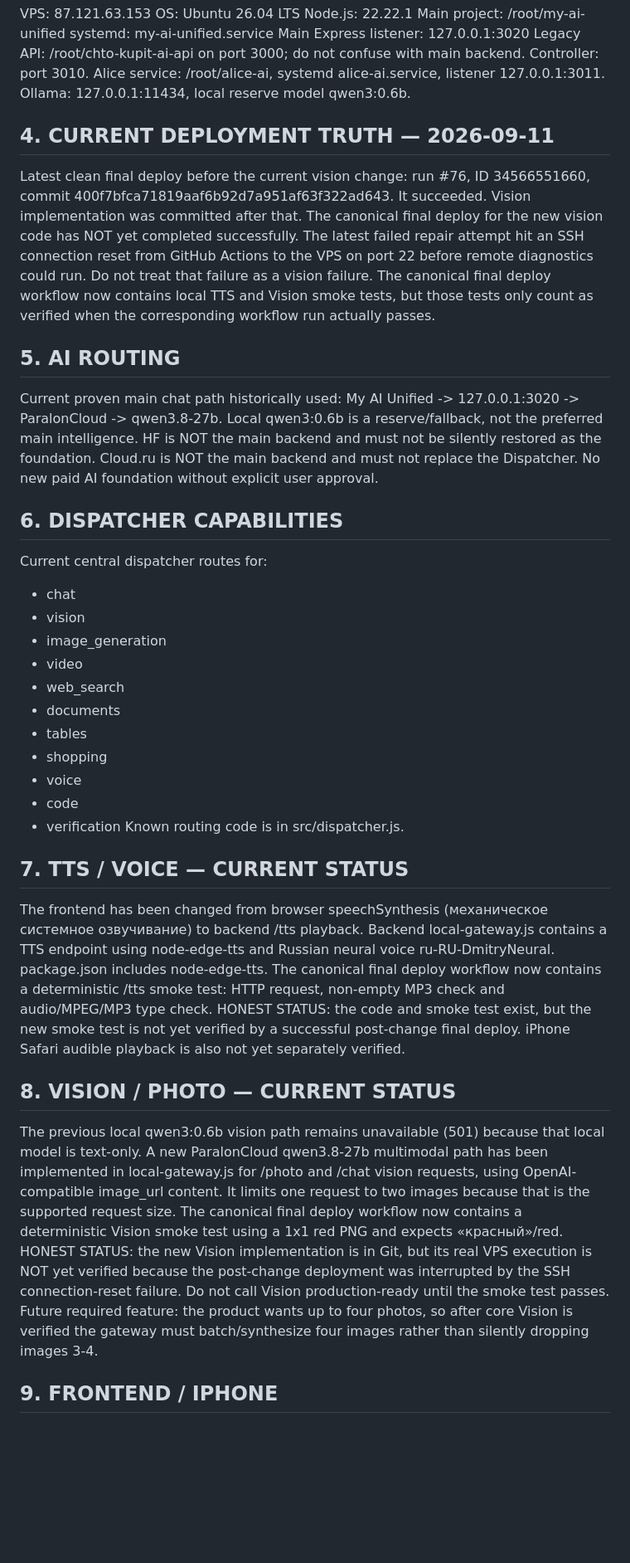
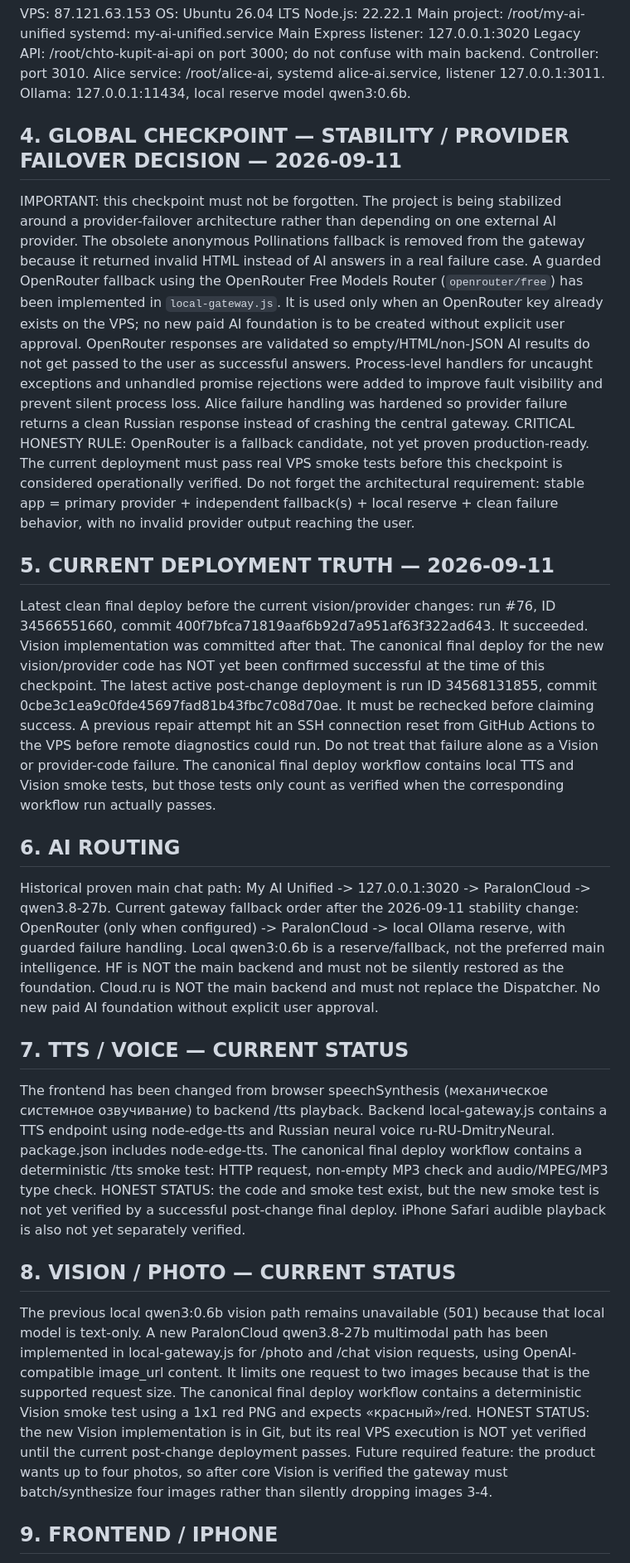
Before and after one commit to sidorovr348-ship-it/chto-kupit-ai, a Markdown page: PROJECT_STATE.md, the part around one of its changes. Shown at 83% size. GitHub-like rendering; blank space fills up the shorter version.

Commit message:
docs: globally checkpoint provider failover and stability decision

```diff
--- a/PROJECT_STATE.md
+++ b/PROJECT_STATE.md
@@ -28,48 +28,45 @@ Controller: port 3010.
 Alice service: /root/alice-ai, systemd alice-ai.service, listener 127.0.0.1:3011.
 Ollama: 127.0.0.1:11434, local reserve model qwen3:0.6b.
 
-## 4. CURRENT DEPLOYMENT TRUTH — 2026-09-11
-Latest clean final deploy before the current vision change: run #76, ID 34566551660, commit 400f7bfca71819aaf6b92d7a951af63f322ad643. It succeeded.
-Vision implementation was committed after that. The canonical final deploy for the new vision code has NOT yet completed successfully.
-The latest failed repair attempt hit an SSH connection reset from GitHub Actions to the VPS on port 22 before remote diagnostics could run. Do not treat that failure as a vision failure.
-The canonical final deploy workflow now contains local TTS and Vision smoke tests, but those tests only count as verified when the corresponding workflow run actually passes.
+## 4. GLOBAL CHECKPOINT — STABILITY / PROVIDER FAILOVER DECISION — 2026-09-11
+IMPORTANT: this checkpoint must not be forgotten.
+The project is being stabilized around a provider-failover architecture rather than depending on one external AI provider.
+The obsolete anonymous Pollinations fallback is removed from the gateway because it returned invalid HTML instead of AI answers in a real failure case.
+A guarded OpenRouter fallback using the OpenRouter Free Models Router (`openrouter/free`) has been implemented in `local-gateway.js`. It is used only when an OpenRouter key already exists on the VPS; no new paid AI foundation is to be created without explicit user approval.
+OpenRouter responses are validated so empty/HTML/non-JSON AI results do not get passed to the user as successful answers.
+Process-level handlers for uncaught exceptions and unhandled promise rejections were added to improve fault visibility and prevent silent process loss.
+Alice failure handling was hardened so provider failure returns a clean Russian response instead of crashing the central gateway.
+CRITICAL HONESTY RULE: OpenRouter is a fallback candidate, not yet proven production-ready. The current deployment must pass real VPS smoke tests before this checkpoint is considered operationally verified.
+Do not forget the architectural requirement: stable app = primary provider + independent fallback(s) + local reserve + clean failure behavior, with no invalid provider output reaching the user.
 
-## 5. AI ROUTING
-Current proven main chat path historically used:
+## 5. CURRENT DEPLOYMENT TRUTH — 2026-09-11
+Latest clean final deploy before the current vision/provider changes: run #76, ID 34566551660, commit 400f7bfca71819aaf6b92d7a951af63f322ad643. It succeeded.
+Vision implementation was committed after that. The canonical final deploy for the new vision/provider code has NOT yet been confirmed successful at the time of this checkpoint.
+The latest active post-change deployment is run ID 34568131855, commit 0cbe3c1ea9c0fde45697fad81b43fbc7c08d70ae. It must be rechecked before claiming success.
+A previous repair attempt hit an SSH connection reset from GitHub Actions to the VPS before remote diagnostics could run. Do not treat that failure alone as a Vision or provider-code failure.
+The canonical final deploy workflow contains local TTS and Vision smoke tests, but those tests only count as verified when the corresponding workflow run actually passes.
+
+## 6. AI ROUTING
+Historical proven main chat path:
 My AI Unified -> 127.0.0.1:3020 -> ParalonCloud -> qwen3.8-27b.
+Current gateway fallback order after the 2026-09-11 stability change: OpenRouter (only when configured) -> ParalonCloud -> local Ollama reserve, with guarded failure handling.
 Local qwen3:0.6b is a reserve/fallback, not the preferred main intelligence.
 HF is NOT the main backend and must not be silently restored as the foundation.
 Cloud.ru is NOT the main backend and must not replace the Dispatcher.
 No new paid AI foundation without explicit user approval.
 
-## 6. DISPATCHER CAPABILITIES
-Current central dispatcher routes for:
-- chat
-- vision
-- image_generation
-- video
-- web_search
-- documents
-- tables
-- shopping
-- voice
-- code
-- verification
-Known routing code is in src/dispatcher.js.
-
 ## 7. TTS / VOICE — CURRENT STATUS
 The frontend has been changed from browser speechSynthesis (механическое системное озвучивание) to backend /tts playback.
 Backend local-gateway.js contains a TTS endpoint using node-edge-tts and Russian neural voice ru-RU-DmitryNeural.
 package.json includes node-edge-tts.
-The canonical final deploy workflow now contains a deterministic /tts smoke test: HTTP request, non-empty MP3 check and audio/MPEG/MP3 type check.
+The canonical final deploy workflow contains a deterministic /tts smoke test: HTTP request, non-empty MP3 check and audio/MPEG/MP3 type check.
 HONEST STATUS: the code and smoke test exist, but the new smoke test is not yet verified by a successful post-change final deploy. iPhone Safari audible playback is also not yet separately verified.
 
 ## 8. VISION / PHOTO — CURRENT STATUS
 The previous local qwen3:0.6b vision path remains unavailable (501) because that local model is text-only.
 A new ParalonCloud qwen3.8-27b multimodal path has been implemented in local-gateway.js for /photo and /chat vision requests, using OpenAI-compatible image_url content. It limits one request to two images because that is the supported request size.
-The canonical final deploy workflow now contains a deterministic Vision smoke test using a 1x1 red PNG and expects «красный»/red.
-HONEST STATUS: the new Vision implementation is in Git, but its real VPS execution is NOT yet verified because the post-change deployment was interrupted by the SSH connection-reset failure. Do not call Vision production-ready until the smoke test passes.
-Future required feature: the product wants up to four photos, so after core Vision is verified the gateway must batch/synthesize four images rather than silently dropping images 3-4.
+The canonical final deploy workflow contains a deterministic Vision smoke test using a 1x1 red PNG and expects «красный»/red.
+HONEST STATUS: the new Vision implementation is in Git, but its real VPS execution is NOT yet verified until the current post-change deployment passes. Future required feature: the product wants up to four photos, so after core Vision is verified the gateway must batch/synthesize four images rather than silently dropping images 3-4.
 
 ## 9. FRONTEND / IPHONE
 Frontend is a single-page mobile-first application.
```
Also changed, not shown: other parts of PROJECT_STATE.md (+13 -11 lines).
